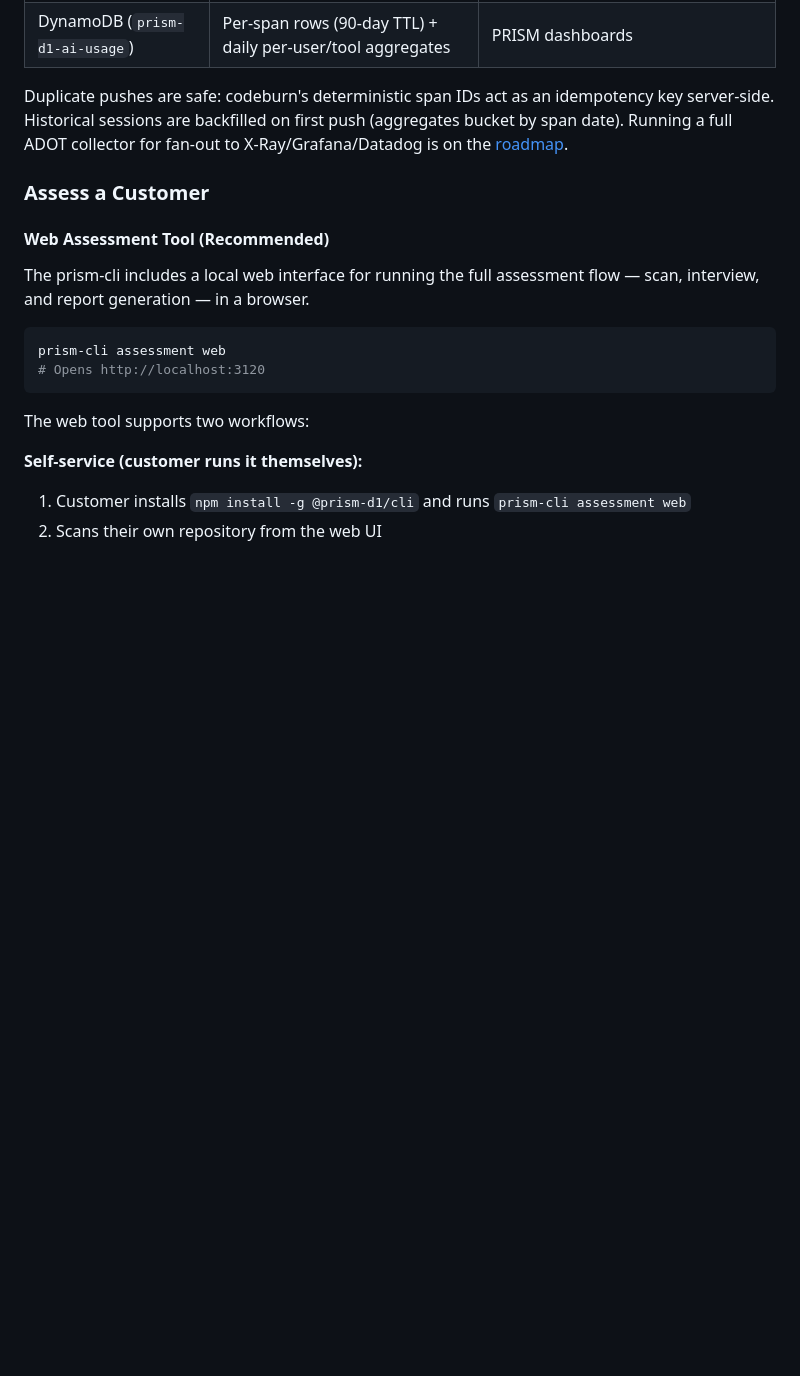
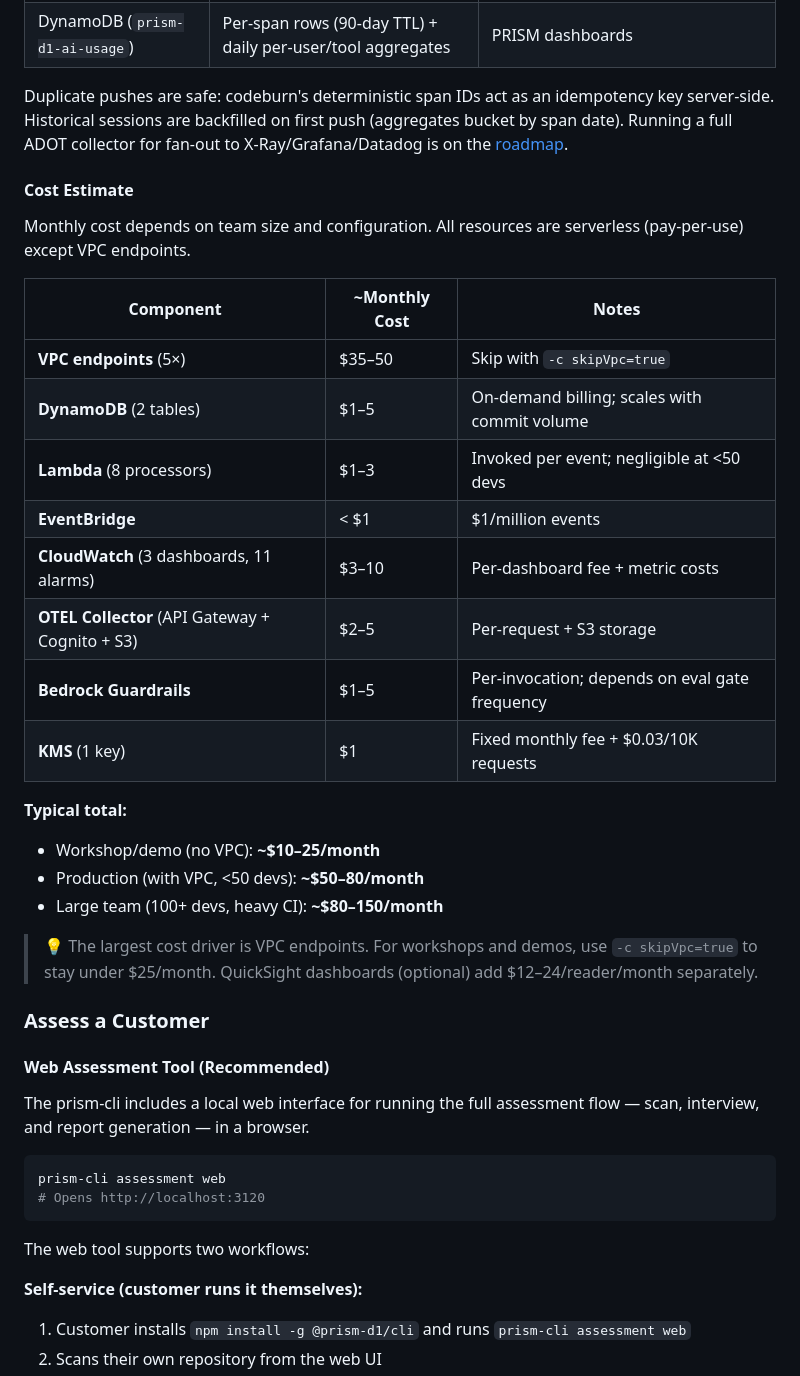
Before and after one commit to aws-samples/sample-prism-d1-velocity, a Markdown page: README.md, the part around one of its changes. GitHub-like rendering; blank space fills up the shorter version.

Commit message:
docs: add cost estimate section to README
Breaks down monthly cost by component with typical totals for
workshop/demo (~0-25), production (~0-80), and large team
(~0-150) configurations.

AI-Origin: ai-generated
AI-Tool: kiro
AI-Input-Tokens: 642
AI-Output-Tokens: 991
AI-Cost: $0.02

```diff
--- a/README.md
+++ b/README.md
@@ -173,6 +173,28 @@ Your IdP app must be a **public client with PKCE**, register loopback redirect U
 
 Duplicate pushes are safe: codeburn's deterministic span IDs act as an idempotency key server-side. Historical sessions are backfilled on first push (aggregates bucket by span date). Running a full ADOT collector for fan-out to X-Ray/Grafana/Datadog is on the [roadmap](docs/ROADMAP.md).
 
+#### Cost Estimate
+
+Monthly cost depends on team size and configuration. All resources are serverless (pay-per-use) except VPC endpoints.
+
+| Component | ~Monthly Cost | Notes |
+|-----------|--------------|-------|
+| **VPC endpoints** (5×) | $35–50 | Skip with `-c skipVpc=true` |
+| **DynamoDB** (2 tables) | $1–5 | On-demand billing; scales with commit volume |
+| **Lambda** (8 processors) | $1–3 | Invoked per event; negligible at <50 devs |
+| **EventBridge** | < $1 | $1/million events |
+| **CloudWatch** (3 dashboards, 11 alarms) | $3–10 | Per-dashboard fee + metric costs |
+| **OTEL Collector** (API Gateway + Cognito + S3) | $2–5 | Per-request + S3 storage |
+| **Bedrock Guardrails** | $1–5 | Per-invocation; depends on eval gate frequency |
+| **KMS** (1 key) | $1 | Fixed monthly fee + $0.03/10K requests |
+
+**Typical total:**
+- Workshop/demo (no VPC): **~$10–25/month**
+- Production (with VPC, <50 devs): **~$50–80/month**
+- Large team (100+ devs, heavy CI): **~$80–150/month**
+
+> 💡 The largest cost driver is VPC endpoints. For workshops and demos, use `-c skipVpc=true` to stay under $25/month. QuickSight dashboards (optional) add $12–24/reader/month separately.
+
 ### Assess a Customer
 
 #### Web Assessment Tool (Recommended)
```
Also changed, not shown: other parts of README.md (+1 -1 lines).
